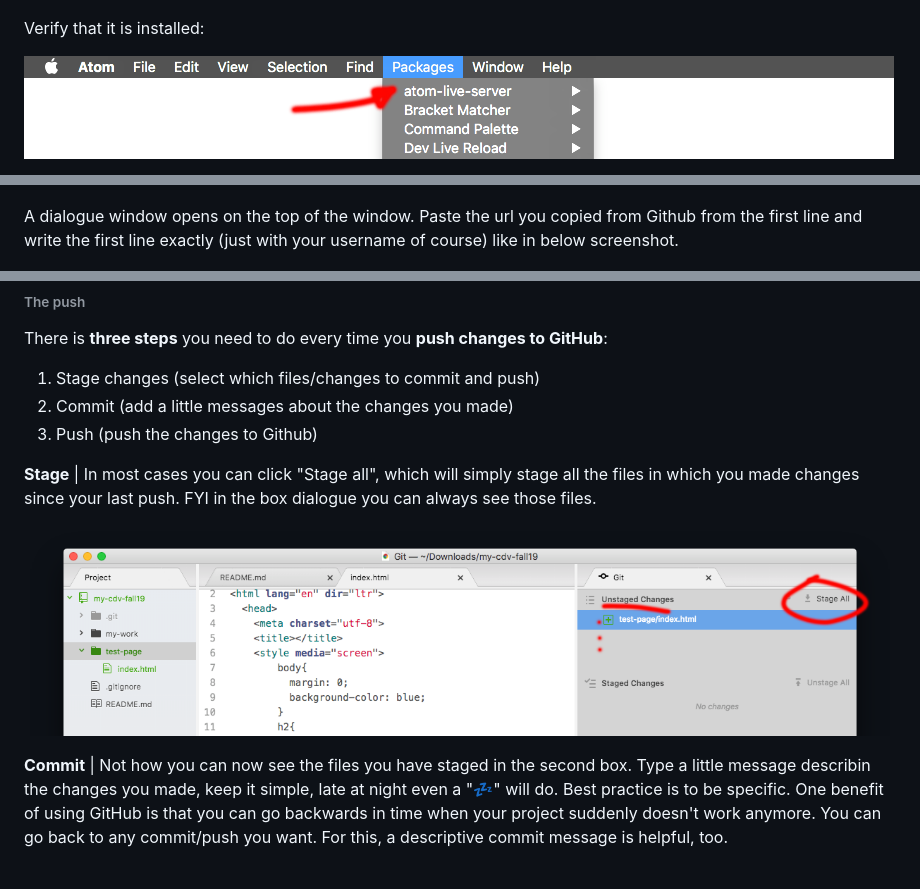
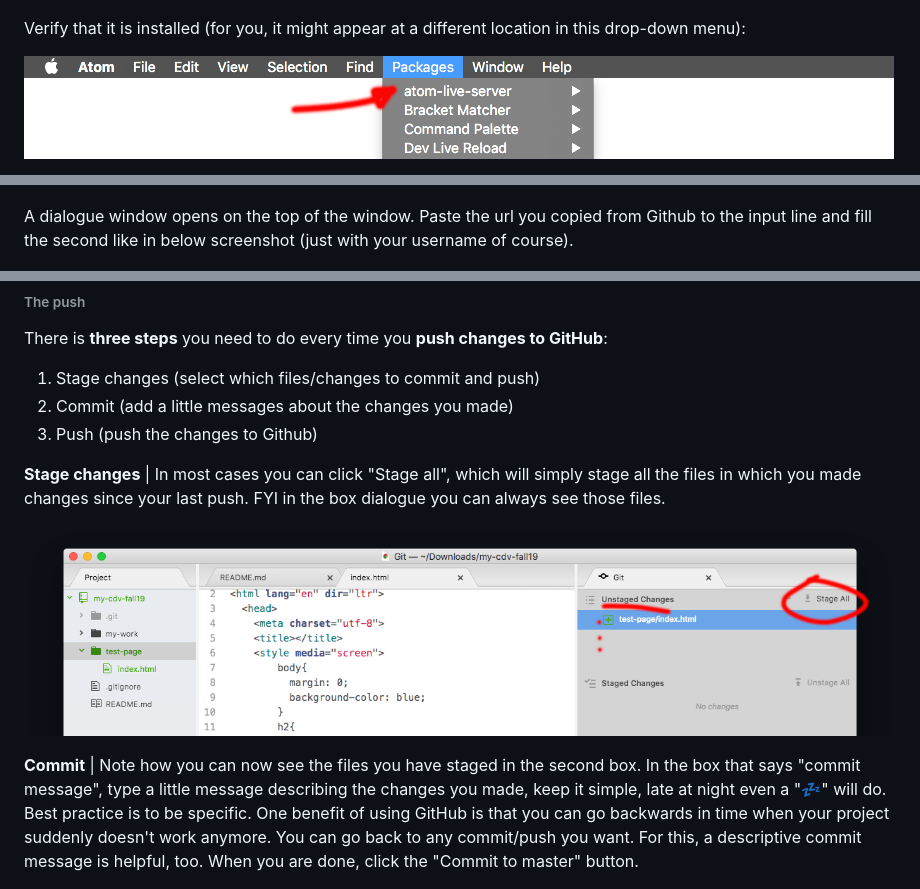
Before and after one commit to ima-nyush/Critical-Data-Visualization-F19, a Markdown page: coding-foundation/README.md, 3 parts joined by grey strips. GitHub-like rendering.

```diff
--- a/coding-foundation/README.md
+++ b/coding-foundation/README.md
@@ -81,7 +82,7 @@ Apart from these there is one more we need. It's called **atom-live-server**. To
 
 ![atom-live-server](assets/atom-live-server.png)
 
-Verify that it is installed:
+Verify that it is installed (for you, it might appear at a different location in this drop-down menu):
 
 ![installed](assets/atom-live-server-installed.png)
 
@@ -105,7 +106,7 @@ Now open Atom. In the menu bar, click on ``packages > Command Palette > Toggle``
 
 ![clone](assets/clone.png)
 
-A dialogue window opens on the top of the window. Paste the url you copied from Github from the first line and write the first line exactly (just with your username of course) like in below screenshot.
+A dialogue window opens on the top of the window. Paste the url you copied from Github to the input line and fill the second like in below screenshot (just with your username of course).
 
 ![clone2](assets/clone2.png)
 
@@ -165,11 +166,11 @@ There is **three steps** you need to do every time you **push changes to GitHub*
 2. Commit (add a little messages about the changes you made)
 3. Push (push the changes to Github)
 
-**Stage** | In most cases you can click "Stage all", which will simply stage all the files in which you made changes since your last push. FYI in the box dialogue you can always see those files.
+**Stage changes** | In most cases you can click "Stage all", which will simply stage all the files in which you made changes since your last push. FYI in the box dialogue you can always see those files.
 
 ![unstaged](assets/unstaged.png)
 
-**Commit** | Not how you can now see the files you have staged in the second box. Type a little message describin the changes you made, keep it simple, late at night even a "💤" will do. Best practice is to be specific. One benefit of using GitHub is that you can go backwards in time when your project suddenly doesn't work anymore. You can go back to any commit/push you want. For this, a descriptive commit message is helpful, too.
+**Commit** | Note how you can now see the files you have staged in the second box. In the box that says "commit message", type a little message describing the changes you made, keep it simple, late at night even a "💤" will do. Best practice is to be specific. One benefit of using GitHub is that you can go backwards in time when your project suddenly doesn't work anymore. You can go back to any commit/push you want. For this, a descriptive commit message is helpful, too. When you are done, click the "Commit to master" button.
 
 ![commit](assets/commit.png)
 
```
Also changed, not shown: other parts of coding-foundation/README.md (+22 -18 lines), coding-foundation/assets/https-link.png.
